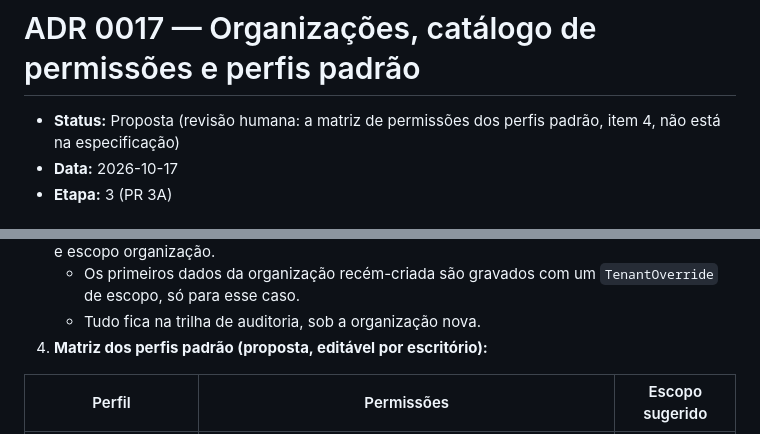
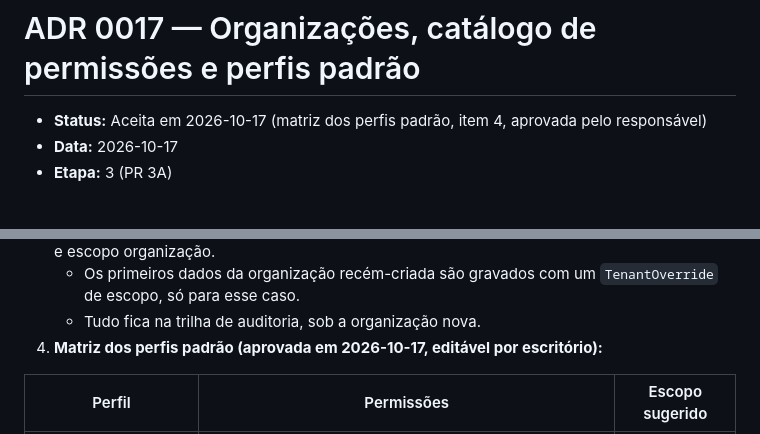
Before and after one commit to iagogoliveira/ProjetoLaw, a Markdown page: docs/adr/0017-organizacoes-catalogo-e-perfis-padrao.md, 2 parts joined by grey strips. Drawn GitHub-style.

```diff
--- a/docs/adr/0017-organizacoes-catalogo-e-perfis-padrao.md
+++ b/docs/adr/0017-organizacoes-catalogo-e-perfis-padrao.md
@@ -1,6 +1,6 @@
 # ADR 0017 — Organizações, catálogo de permissões e perfis padrão
 
-- **Status:** Proposta (revisão humana: a matriz de permissões dos perfis padrão, item 4, não está na especificação)
+- **Status:** Aceita em 2026-10-17 (matriz dos perfis padrão, item 4, aprovada pelo responsável)
 - **Data:** 2026-10-17
 - **Etapa:** 3 (PR 3A)
 
@@ -22,7 +22,7 @@ A Etapa 3 pede o módulo `Organization`, um `PermissionCatalog` com todas as per
 3. **Onboarding:** `POST /api/v1/organizations`, aberto a qualquer usuário autenticado. Cria a organização, os 6 perfis padrão e o membro do criador com o perfil Administrador do escritório e escopo organização.
    - Os primeiros dados da organização recém-criada são gravados com um `TenantOverride` de escopo, só para esse caso.
    - Tudo fica na trilha de auditoria, sob a organização nova.
-4. **Matriz dos perfis padrão (proposta, editável por escritório):**
+4. **Matriz dos perfis padrão (aprovada em 2026-10-17, editável por escritório):**
 
 | Perfil | Permissões | Escopo sugerido |
 | --- | --- | --- |
```
Also changed, not shown: docs/progress.md (+2 -1 lines).
